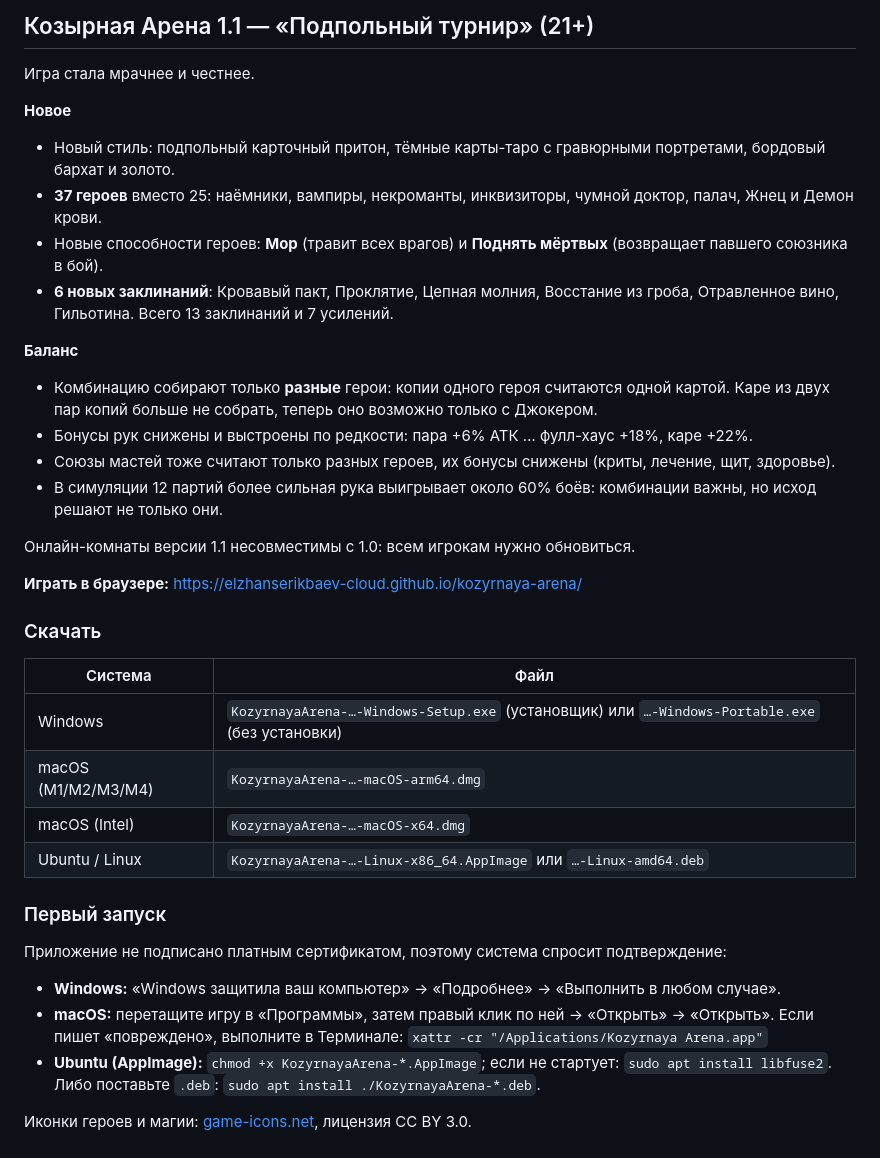
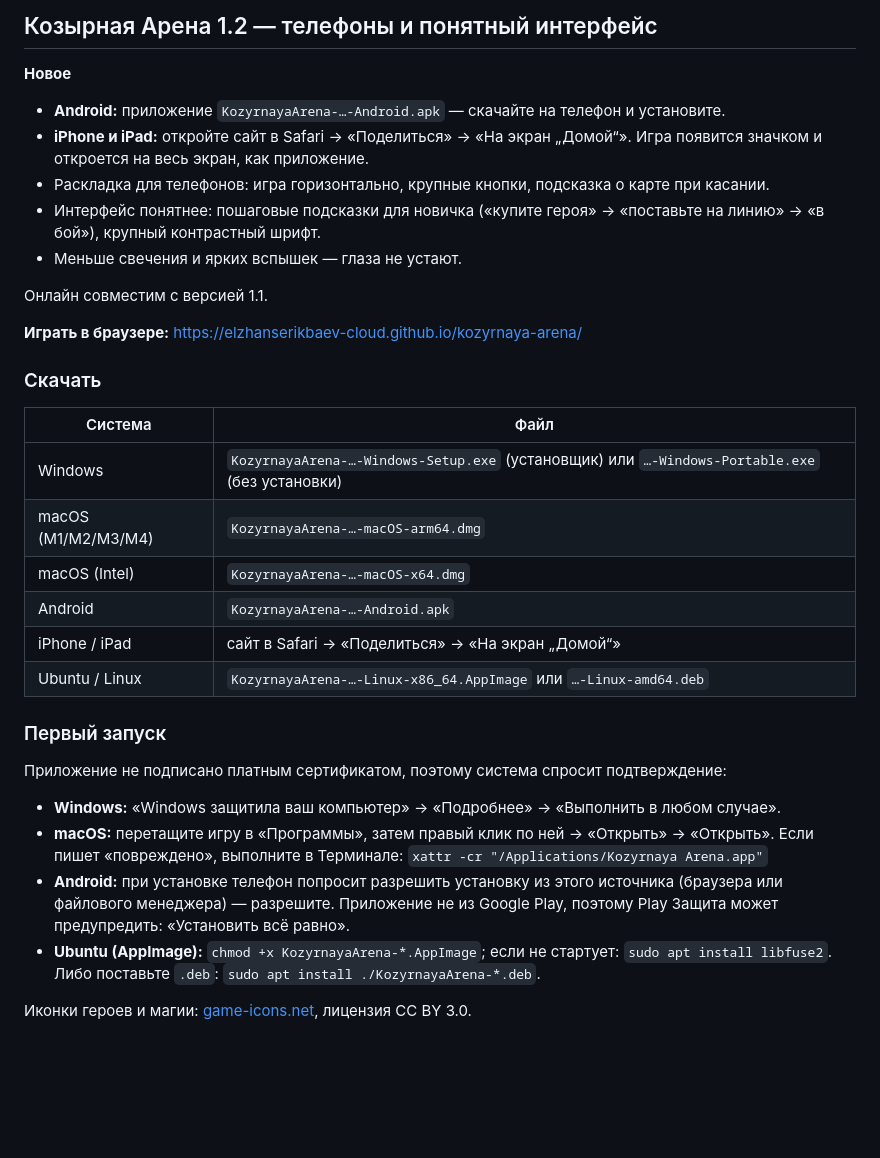
Before and after one commit to elzhanserikbaev-cloud/kozyrnaya-arena, a Markdown page: RELEASE_NOTES.md, the part around the change. Rendered like a GitHub page; blank space fills up the shorter version.

```diff
--- a/RELEASE_NOTES.md
+++ b/RELEASE_NOTES.md
@@ -1,20 +1,13 @@
-## Козырная Арена 1.1 — «Подпольный турнир» (21+)
-
-Игра стала мрачнее и честнее.
+## Козырная Арена 1.2 — телефоны и понятный интерфейс
 
 **Новое**
-- Новый стиль: подпольный карточный притон, тёмные карты-таро с гравюрными портретами, бордовый бархат и золото.
-- **37 героев** вместо 25: наёмники, вампиры, некроманты, инквизиторы, чумной доктор, палач, Жнец и Демон крови.
-- Новые способности героев: **Мор** (травит всех врагов) и **Поднять мёртвых** (возвращает павшего союзника в бой).
-- **6 новых заклинаний**: Кровавый пакт, Проклятие, Цепная молния, Восстание из гроба, Отравленное вино, Гильотина. Всего 13 заклинаний и 7 усилений.
+- **Android:** приложение `KozyrnayaArena-…-Android.apk` — скачайте на телефон и установите.
+- **iPhone и iPad:** откройте сайт в Safari → «Поделиться» → «На экран „Домой“». Игра появится значком и откроется на весь экран, как приложение.
+- Раскладка для телефонов: игра горизонтально, крупные кнопки, подсказка о карте при касании.
+- Интерфейс понятнее: пошаговые подсказки для новичка («купите героя» → «поставьте на линию» → «в бой»), крупный контрастный шрифт.
+- Меньше свечения и ярких вспышек — глаза не устают.
 
-**Баланс**
-- Комбинацию собирают только **разные** герои: копии одного героя считаются одной картой. Каре из двух пар копий больше не собрать, теперь оно возможно только с Джокером.
-- Бонусы рук снижены и выстроены по редкости: пара +6% АТК … фулл-хаус +18%, каре +22%.
-- Союзы мастей тоже считают только разных героев, их бонусы снижены (криты, лечение, щит, здоровье).
-- В симуляции 12 партий более сильная рука выигрывает около 60% боёв: комбинации важны, но исход решают не только они.
-
-Онлайн-комнаты версии 1.1 несовместимы с 1.0: всем игрокам нужно обновиться.
+Онлайн совместим с версией 1.1.
 
 **Играть в браузере:** https://elzhanserikbaev-cloud.github.io/kozyrnaya-arena/
 
@@ -25,6 +18,8 @@
 | Windows | `KozyrnayaArena-…-Windows-Setup.exe` (установщик) или `…-Windows-Portable.exe` (без установки) |
 | macOS (M1/M2/M3/M4) | `KozyrnayaArena-…-macOS-arm64.dmg` |
 | macOS (Intel) | `KozyrnayaArena-…-macOS-x64.dmg` |
+| Android | `KozyrnayaArena-…-Android.apk` |
+| iPhone / iPad | сайт в Safari → «Поделиться» → «На экран „Домой“» |
 | Ubuntu / Linux | `KozyrnayaArena-…-Linux-x86_64.AppImage` или `…-Linux-amd64.deb` |
 
 ### Первый запуск
@@ -32,6 +27,7 @@
 - **Windows:** «Windows защитила ваш компьютер» → «Подробнее» → «Выполнить в любом случае».
 - **macOS:** перетащите игру в «Программы», затем правый клик по ней → «Открыть» → «Открыть». Если пишет «повреждено», выполните в Терминале:
   `xattr -cr "/Applications/Kozyrnaya Arena.app"`
+- **Android:** при установке телефон попросит разрешить установку из этого источника (браузера или файлового менеджера) — разрешите. Приложение не из Google Play, поэтому Play Защита может предупредить: «Установить всё равно».
 - **Ubuntu (AppImage):** `chmod +x KozyrnayaArena-*.AppImage`; если не стартует: `sudo apt install libfuse2`. Либо поставьте `.deb`: `sudo apt install ./KozyrnayaArena-*.deb`.
 
 Иконки героев и магии: [game-icons.net](https://game-icons.net), лицензия CC BY 3.0.
```
Also changed, not shown: README.md (+6 -1 lines), web/apple-touch-icon.png (added), web/icon-192.png (added), web/icon-512.png (added), 10 other files.
